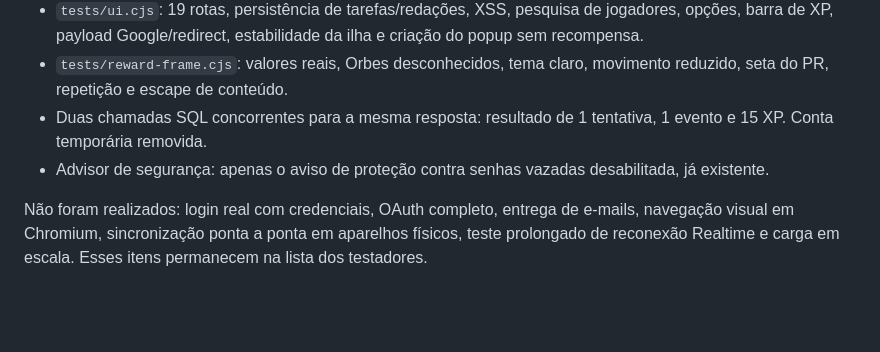
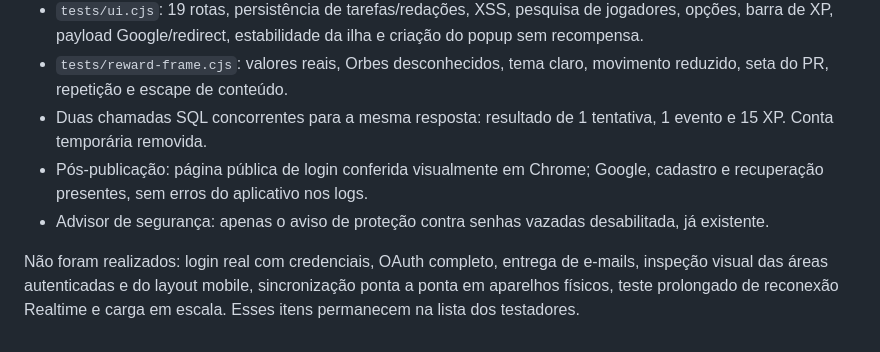
Before and after one commit to PkUai/enemizadesorbit, a Markdown page: TESTING.md, the part around the change. GitHub-like rendering; blank space fills up the shorter version.

Commit message:
Record successful Pages deployment and public login verification
Confirm the published login page in Chrome while keeping authenticated, OAuth credentials and physical-device checks explicitly pending.

```diff
--- a/TESTING.md
+++ b/TESTING.md
@@ -42,6 +42,7 @@ Execute com duas contas autorizadas no piloto. Use registros pequenos e identifi
 - `tests/ui.cjs`: 19 rotas, persistência de tarefas/redações, XSS, pesquisa de jogadores, opções, barra de XP, payload Google/redirect, estabilidade da ilha e criação do popup sem recompensa.
 - `tests/reward-frame.cjs`: valores reais, Orbes desconhecidos, tema claro, movimento reduzido, seta do PR, repetição e escape de conteúdo.
 - Duas chamadas SQL concorrentes para a mesma resposta: resultado de 1 tentativa, 1 evento e 15 XP. Conta temporária removida.
+- Pós-publicação: página pública de login conferida visualmente em Chrome; Google, cadastro e recuperação presentes, sem erros do aplicativo nos logs.
 - Advisor de segurança: apenas o aviso de proteção contra senhas vazadas desabilitada, já existente.
 
-Não foram realizados: login real com credenciais, OAuth completo, entrega de e-mails, navegação visual em Chromium, sincronização ponta a ponta em aparelhos físicos, teste prolongado de reconexão Realtime e carga em escala. Esses itens permanecem na lista dos testadores.
+Não foram realizados: login real com credenciais, OAuth completo, entrega de e-mails, inspeção visual das áreas autenticadas e do layout mobile, sincronização ponta a ponta em aparelhos físicos, teste prolongado de reconexão Realtime e carga em escala. Esses itens permanecem na lista dos testadores.
```
Also changed, not shown: AUDIT.md (+1 -1 lines).
